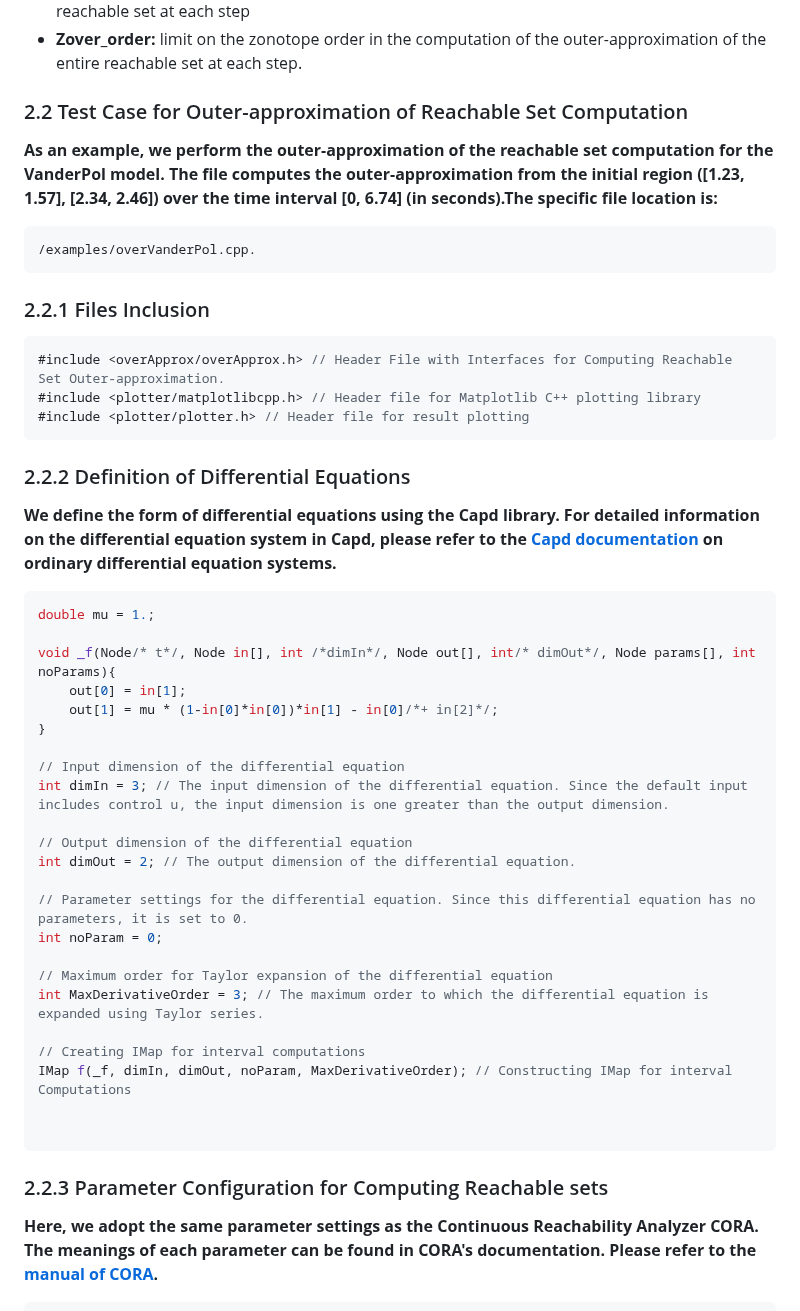
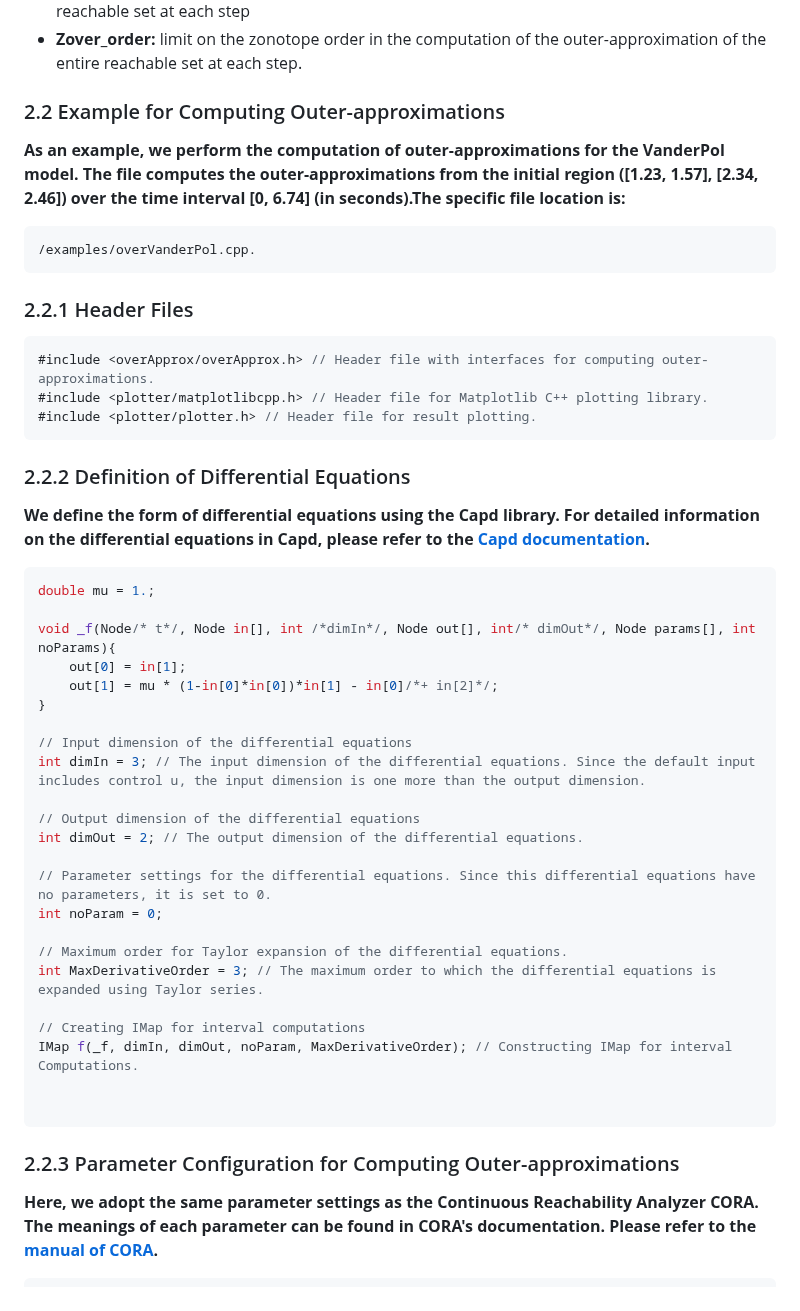
Before and after one commit to ASAG-ISCAS/BdryReach, a Markdown page: README.md, the part around the change. GitHub-like rendering.

````diff
--- a/README.md
+++ b/README.md
@@ -114,19 +114,19 @@ template <typename Number>
 * **over_step:** time step size for computing the outer-approximation of the entire reachable set at each step.
 * **bound_step:** time step size for computing the outer-approximation of the boundary of reachable set at each step
 * **Zover_order:** limit on the zonotope order in the computation of the outer-approximation of the entire reachable set at each step.
-### 2.2 Test Case for Outer-approximation of Reachable Set Computation
-**As an example, we perform the outer-approximation of the reachable set computation for the VanderPol model. The file computes the outer-approximation from the initial region ([1.23, 1.57], [2.34, 2.46]) over the time interval [0, 6.74] (in seconds).The specific file location is:**
+### 2.2 Example for Computing Outer-approximations
+**As an example, we perform the computation of outer-approximations for the VanderPol model. The file computes the outer-approximations from the initial region ([1.23, 1.57], [2.34, 2.46]) over the time interval [0, 6.74] (in seconds).The specific file location is:**
 ```RobotFramework
 /examples/overVanderPol.cpp.
 ```
-### 2.2.1 Files Inclusion
+### 2.2.1 Header Files
 ```cpp
-#include <overApprox/overApprox.h> // Header File with Interfaces for Computing Reachable Set Outer-approximation.
-#include <plotter/matplotlibcpp.h> // Header file for Matplotlib C++ plotting library
-#include <plotter/plotter.h> // Header file for result plotting
+#include <overApprox/overApprox.h> // Header file with interfaces for computing outer-approximations.
+#include <plotter/matplotlibcpp.h> // Header file for Matplotlib C++ plotting library.
+#include <plotter/plotter.h> // Header file for result plotting.
 ```
 ### 2.2.2 Definition of Differential Equations
-**We define the form of differential equations using the Capd library. For detailed information on the differential equation system in Capd, please refer to the [Capd documentation](https://capd.sourceforge.net/capdDynSys/docs/html/maps.html) on ordinary differential equation systems.**
+**We define the form of differential equations using the Capd library. For detailed information on the differential equations in Capd, please refer to the [Capd documentation](https://capd.sourceforge.net/capdDynSys/docs/html/maps.html).**
 
 
 ```cpp
@@ -137,24 +137,24 @@ void _f(Node/* t*/, Node in[], int /*dimIn*/, Node out[], int/* dimOut*/, Node p
     out[1] = mu * (1-in[0]*in[0])*in[1] - in[0]/*+ in[2]*/;
 }
 
-// Input dimension of the differential equation
-int dimIn = 3; // The input dimension of the differential equation. Since the default input includes control u, the input dimension is one greater than the output dimension.
+// Input dimension of the differential equations
+int dimIn = 3; // The input dimension of the differential equations. Since the default input includes control u, the input dimension is one more than the output dimension.
 
-// Output dimension of the differential equation
-int dimOut = 2; // The output dimension of the differential equation.
+// Output dimension of the differential equations
+int dimOut = 2; // The output dimension of the differential equations.
 
-// Parameter settings for the differential equation. Since this differential equation has no parameters, it is set to 0.
+// Parameter settings for the differential equations. Since this differential equations have no parameters, it is set to 0.
 int noParam = 0;
 
-// Maximum order for Taylor expansion of the differential equation
-int MaxDerivativeOrder = 3; // The maximum order to which the differential equation is expanded using Taylor series.
+// Maximum order for Taylor expansion of the differential equations.
+int MaxDerivativeOrder = 3; // The maximum order to which the differential equations is expanded using Taylor series.
 
 // Creating IMap for interval computations
-IMap f(_f, dimIn, dimOut, noParam, MaxDerivativeOrder); // Constructing IMap for interval Computations
+IMap f(_f, dimIn, dimOut, noParam, MaxDerivativeOrder); // Constructing IMap for interval Computations.
 
 
 ```
-### 2.2.3 Parameter Configuration for Computing Reachable sets
+### 2.2.3 Parameter Configuration for Computing Outer-approximations
 **Here, we adopt the same parameter settings as the Continuous Reachability Analyzer CORA. The meanings of each parameter can be found in CORA's documentation. Please refer to the [manual of CORA](result_picture/Cora2021Manual.pdf).**
 ```cpp
     NonlinearSys<double> mysys(f, 2, 0, 2);
````
